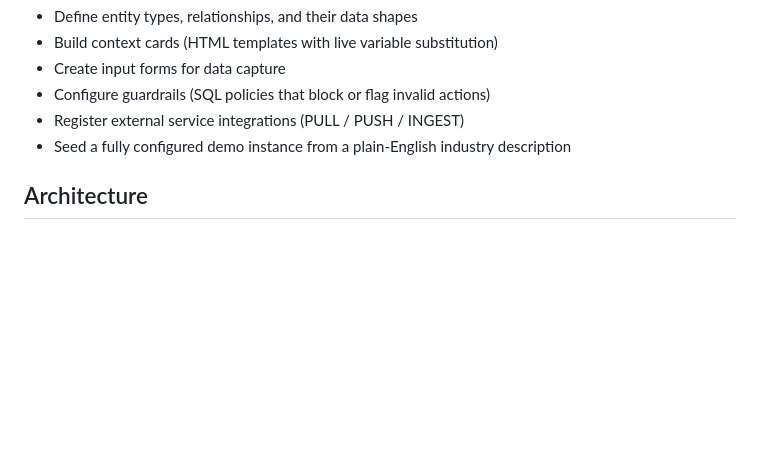
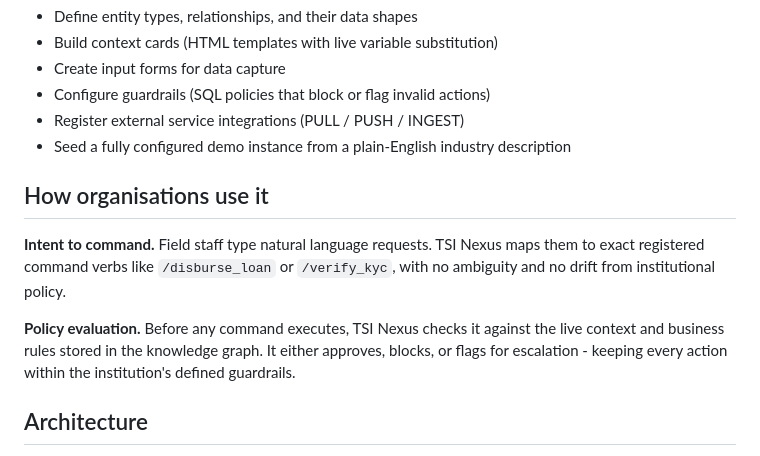
Before and after one commit to tsi-coop/tsi-nexus, a Markdown page: README.md, the part around the change. GitHub-like rendering; blank space fills up the shorter version.

```diff
--- a/README.md
+++ b/README.md
@@ -22,6 +22,12 @@ Checkout our [soft launch announcement](https://techadvisory.substack.com/p/tsi-
 - Register external service integrations (PULL / PUSH / INGEST)
 - Seed a fully configured demo instance from a plain-English industry description
 
+
+## How organisations use it
+
+**Intent to command.** Field staff type natural language requests. TSI Nexus maps them to exact registered command verbs like `/disburse_loan` or `/verify_kyc`, with no ambiguity and no drift from institutional policy.
+
+**Policy evaluation.** Before any command executes, TSI Nexus checks it against the live context and business rules stored in the knowledge graph. It either approves, blocks, or flags for escalation - keeping every action within the institution's defined guardrails.
 
 ## Architecture
 
```
